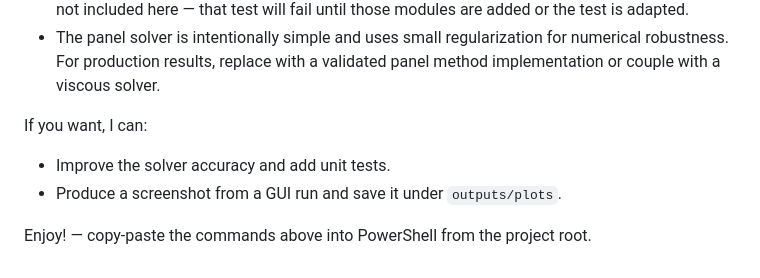
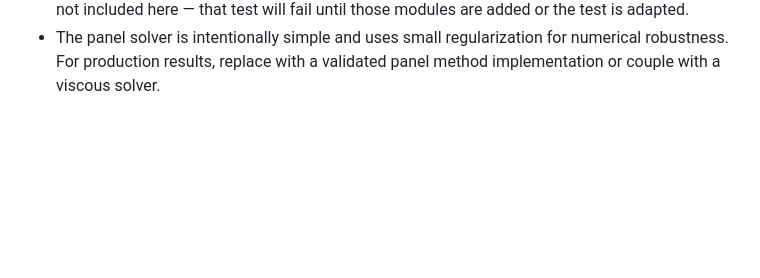
Before and after one commit to blaze505050/AeroSuitePure, a Markdown page: README.md, the part around the change. GitHub-like rendering; blank space fills up the shorter version.

```diff
--- a/README.md
+++ b/README.md
@@ -110,9 +110,3 @@ Notes & troubleshooting
 - If `python -m gui.gui_tk` raises a `FileExistsError` about `outputs/plots`, it's because that path exists as a file. The GUI will attempt to rename it to `outputs/plots.bak` and create a directory; if that fails, delete or rename the file manually.
 - `test_run.py` in the repo references `core.xfoil_runner` and `core.airfoil_loader`, which are not included here — that test will fail until those modules are added or the test is adapted.
 - The panel solver is intentionally simple and uses small regularization for numerical robustness. For production results, replace with a validated panel method implementation or couple with a viscous solver.
-
-If you want, I can:
-- Improve the solver accuracy and add unit tests.
-- Produce a screenshot from a GUI run and save it under `outputs/plots`.
-
-Enjoy! — copy-paste the commands above into PowerShell from the project root.
```
